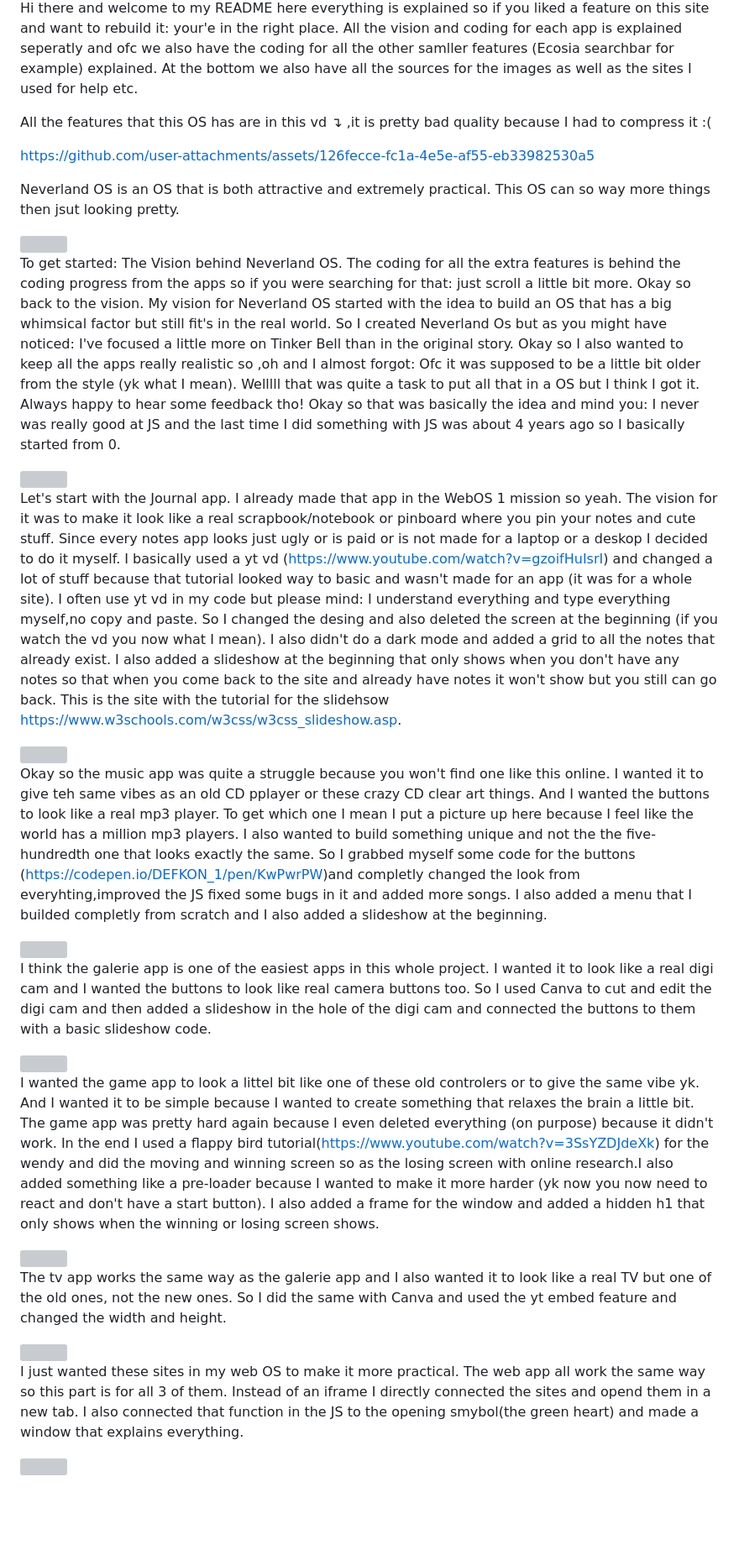
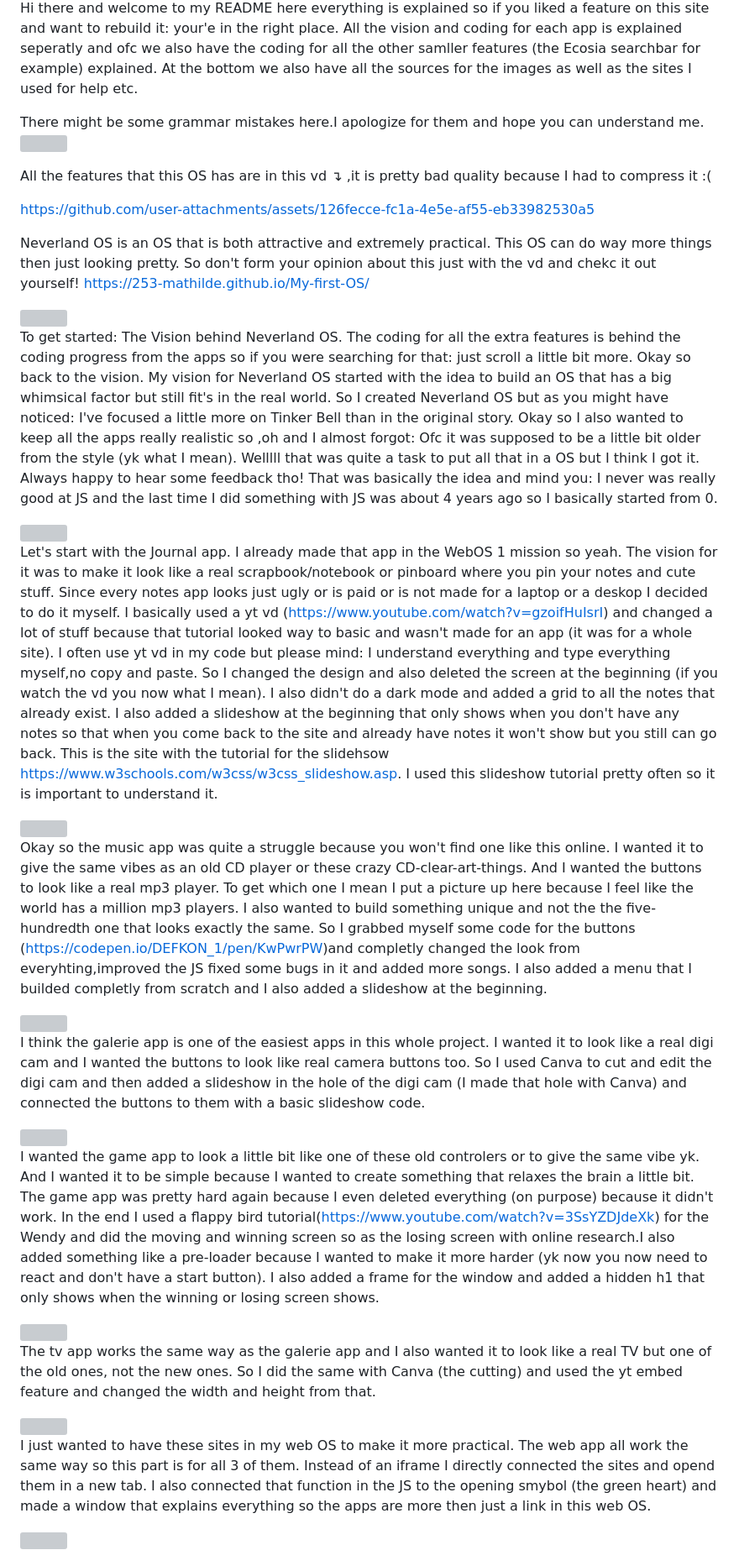
Before and after one commit to 253-Mathilde/My-first-OS, a Markdown page: README.md, the part around one of its changes. Shown at 84% size. Drawn GitHub-style; blank space fills up the shorter version; grey boxes are pictures that could not be loaded.

Commit message:
Fix grammar and spelling in README.md
Corrected grammar and spelling mistakes throughout the README file. Updated some phrases for clarity and consistency.

```diff
--- a/README.md
+++ b/README.md
@@ -2,25 +2,28 @@
 
   Hi there and welcome to my README here everything is explained so if you liked a feature on this site and
   want to rebuild it: your'e in the right place. All the vision and coding for each app is explained seperatly and
-  ofc we also have the coding for all the other samller features (Ecosia searchbar for example) explained.
+  ofc we also have the coding for all the other samller features (the Ecosia searchbar for example) explained.
   At the bottom we also have all the sources for the images as well as the sites I used for help etc.
+
+  There might be some grammar mistakes here.I apologize for them and hope you can understand me. <img src="https://i.imgur.com/MLAlnRO.gif">
 
   All the features that this OS has are in this vd ↴ ,it is pretty bad quality because I had to compress it :(
 
   https://github.com/user-attachments/assets/126fecce-fc1a-4e5e-af55-eb33982530a5
 
-  Neverland OS is an OS that is both attractive and extremely practical. This OS can so way more things then jsut looking pretty.
+  Neverland OS is an OS that is both attractive and extremely practical. This OS can do way more things then just looking pretty.
+  So don't form your opinion about this just with the vd and chekc it out yourself! https://253-mathilde.github.io/My-first-OS/
 
   <img src="images,audio,videos(all the graphic stuff)/whole site.png">
 
   To get started: The Vision behind Neverland OS. The coding for all the extra features is behind the coding progress
   from the apps so if you were searching for that: just scroll a little bit more.
   Okay so back to the vision. My vision for Neverland OS started with the idea to build an OS
-  that has a big whimsical factor but still fit's in the real world. So I created Neverland Os
+  that has a big whimsical factor but still fit's in the real world. So I created Neverland OS
   but as you might have noticed: I've focused a little more on Tinker Bell than in the original story.
   Okay so I also wanted to keep all the apps really realistic so ,oh and I almost forgot: Ofc it was supposed
   to be a little bit older from the style (yk what I mean). Welllll that was quite a task to put all that in a OS
-  but I think I got it. Always happy to hear some feedback tho! Okay so that was basically the idea and mind you:
+  but I think I got it. Always happy to hear some feedback tho! That was basically the idea and mind you:
   I never was really good at JS and the last time I did something with JS was about 4 years ago so I basically started from 0.
 
   <img src="images,audio,videos(all the graphic stuff)/journal.png">
@@ -31,16 +34,17 @@
   I basically used a yt vd (https://www.youtube.com/watch?v=gzoifHuIsrI) and changed a lot of stuff because that
   tutorial looked way to basic and wasn't made for an app (it was for a whole site). I often use yt vd in my code
   but please mind: I understand everything and type everything myself,no copy and paste.
-  So I changed the desing and also deleted the screen at the beginning (if you watch the vd you now what I mean).
+  So I changed the design and also deleted the screen at the beginning (if you watch the vd you now what I mean).
   I also didn't do a dark mode and added a grid to all the notes that already exist.
   I also added a slideshow at the beginning that only shows when you don't have any notes so that when you come back to the site
   and already have notes it won't show but you still can go back.
   This is the site with the tutorial for the slidehsow  https://www.w3schools.com/w3css/w3css_slideshow.asp.
+  I used this slideshow tutorial pretty often so it is important to understand it.
 
   <img src="images,audio,videos(all the graphic stuff)/music.png">
 
-  Okay so the music app was quite a struggle because you won't find one like this online. I wanted it to give teh same vibes
-  as an old CD pplayer or these crazy CD clear art things. And I wanted the buttons to look like a real mp3 player.
+  Okay so the music app was quite a struggle because you won't find one like this online. I wanted it to give the same vibes
+  as an old CD player or these crazy CD-clear-art-things. And I wanted the buttons to look like a real mp3 player.
   To get which one I mean I put a picture up here because I feel like the world has a million mp3 players.
   I also wanted to build something unique and not the the five-hundredth one that looks exactly the same.
   So I grabbed myself some code for the buttons (https://codepen.io/DEFKON_1/pen/KwPwrPW)and completly changed the look from everyhting,improved
@@ -51,15 +55,15 @@
 
  I think the galerie app is one of the easiest apps in this whole project.
  I wanted it to look like a real digi cam and I wanted the buttons to look like real camera buttons too.
- So I used Canva to cut and edit the digi cam and then added a slideshow in the hole of the digi cam
+ So I used Canva to cut and edit the digi cam and then added a slideshow in the hole of the digi cam (I made that hole with Canva)
  and connected the buttons to them with a basic slideshow code.
 
  <img src="images,audio,videos(all the graphic stuff)/game.png">
 
- I wanted the game app to look a littel bit like one of these old controlers or to give the same vibe yk.
+ I wanted the game app to look a little bit like one of these old controlers or to give the same vibe yk.
  And I wanted it to be simple because I wanted to create something that relaxes the brain a little bit.
  The game app was pretty hard again because I even deleted everything (on purpose) because it didn't work.
- In the end I used a flappy bird tutorial(https://www.youtube.com/watch?v=3SsYZDJdeXk) for the wendy and did the moving and winning screen so as the
+ In the end I used a flappy bird tutorial(https://www.youtube.com/watch?v=3SsYZDJdeXk) for the Wendy and did the moving and winning screen so as the
  losing screen with online research.I also added something like a pre-loader because I wanted
  to make it more harder (yk now you now need to react and don't have a start button).
  I also added a frame for the window and added a hidden h1 that only shows when the winning or losing screen
@@ -68,15 +72,16 @@
  <img src="images,audio,videos(all the graphic stuff)/tv.png">
 
  The tv app works the same way as the galerie app and I also wanted it to look like a real TV
- but one of the old ones, not the new ones. So I did the same with Canva and used the yt embed feature
- and changed the width and height.
+ but one of the old ones, not the new ones. So I did the same with Canva (the cutting) and used the yt embed feature
+ and changed the width and height from that.
 
  <img src="images,audio,videos(all the graphic stuff)/web.png">
 
- I just wanted these sites in my web OS to make it more practical.
- The web app all work the same way so this part is for all 3 of them. Instead of an iframe I directly connected the sites
- and opend them in a new tab. I also connected that function in the JS to the opening smybol(the green heart)
- and made a window that explains everything.
+ I just wanted to have these sites in my web OS to make it more practical.
+ The web app all work the same way so this part is for all 3 of them.
+ Instead of an iframe I directly connected the sites
+ and opend them in a new tab. I also connected that function in the JS to the opening smybol (the green heart)
+ and made a window that explains everything so the apps are more then just a link in this web OS.
 
  <img src="images,audio,videos(all the graphic stuff)/manual.png">
 
```
Also changed, not shown: other parts of README.md (+39 -11 lines).
